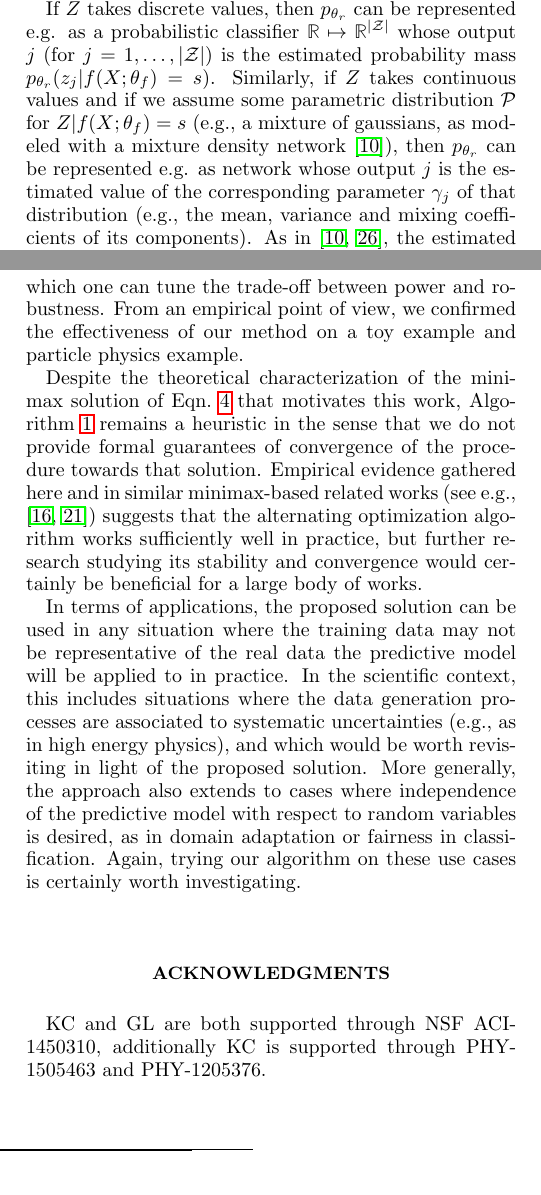
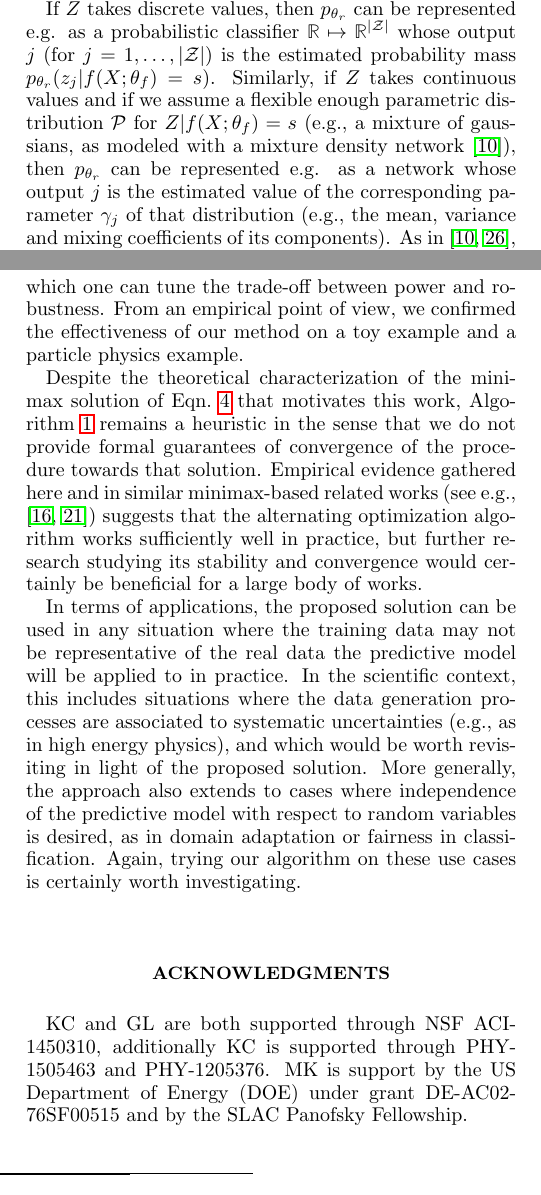
Before and after one commit to glouppe/paper-learning-to-pivot, a LaTeX paper (tex/paper.tex): two parts of the columns of pages 2 and 7 of 8, joined at a grey line, cut so that both start at the same text. Compiled offline with pdfLaTeX.

Commit message:
mk small changes

```diff
--- a/tex/paper.tex
+++ b/tex/paper.tex
@@ -370,10 +371,10 @@ If $Z$ takes discrete values, then $p_{\theta_r}$ can be represented e.g. as a
 probabilistic classifier $\mathbb{R} \mapsto \mathbb{R}^{|{\cal Z|}}$ whose
 output $j$ (for $j=1, \dots, |{\cal Z}|$) is the estimated probability mass
 $p_{\theta_r}(z_j|f(X;\theta_f)=s)$. Similarly, if $Z$ takes continuous values and
-if we assume some parametric distribution ${\cal P}$ for $Z|f(X;\theta_f)=s$
+if we assume a flexible enough parametric distribution ${\cal P}$ for $Z|f(X;\theta_f)=s$
 (e.g., a mixture of gaussians, as modeled with a mixture
 density network~\citep{bishop1994mixture}), then $p_{\theta_r}$ can be
-represented e.g. as network whose output $j$ is the estimated value of the
+represented e.g. as a network whose output $j$ is the estimated value of the
 corresponding parameter $\gamma_j$ of that distribution (e.g., the mean,
 variance and mixing coefficients of its components). As in
 \citep{nix1994estimating,bishop1994mixture}, the estimated probability density
@@ -868,7 +871,8 @@ From a theoretical perspective, we motivated the proposed algorithm by showing
 that the minimax value  of its value function corresponds to a predictive model
 that is both optimal and pivotal (if that models exists) or for which one can
 tune the trade-off between power and robustness. From an empirical point of
-view, we confirmed the effectiveness of our method on a toy example and particle physics example.
+view, we confirmed the effectiveness of our method on a toy example
+and a particle physics example.
 
 Despite the theoretical characterization of the minimax solution of Eqn.~\ref{eqn:min_thetaf}
 that motivates this work,
@@ -898,7 +902,9 @@ worth investigating.
 \begin{acknowledgments}
 
     KC and GL are both supported through NSF ACI-1450310, additionally KC is supported
-    through PHY-1505463 and PHY-1205376.
+    through PHY-1505463 and PHY-1205376.  MK is support by the US
+    Department of Energy (DOE) under grant DE-AC02-76SF00515 and by the
+    SLAC Panofsky Fellowship.
 
 \end{acknowledgments}
 
```
Also changed, not shown: tex/paper.tex (17 more changed lines).
